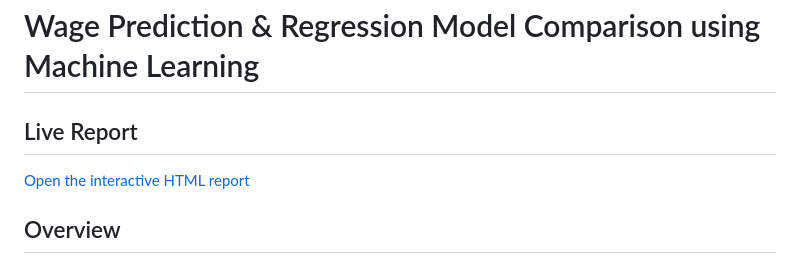
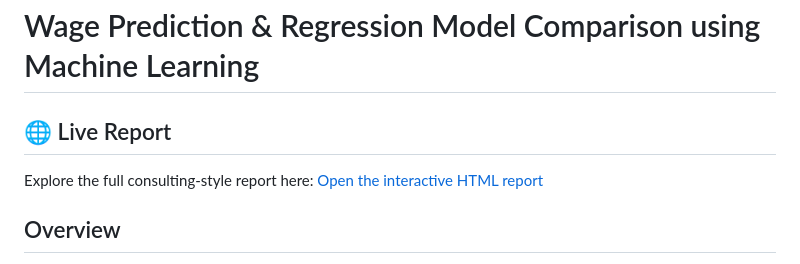
Before and after one commit to egrandaAI/Wage-Prediction-Regression-Model-Comparison, a Markdown page: README.md, the part around the change. GitHub-like rendering.

```diff
--- a/README.md
+++ b/README.md
@@ -1,7 +1,8 @@
 # Wage Prediction & Regression Model Comparison using Machine Learning
 
-## Live Report
+## 🌐 Live Report
 
+Explore the full consulting-style report here:
 [Open the interactive HTML report](https://egrandaAI.github.io/Wage-Prediction-Regression-Model-Comparison/)
 
 ## Overview
```
